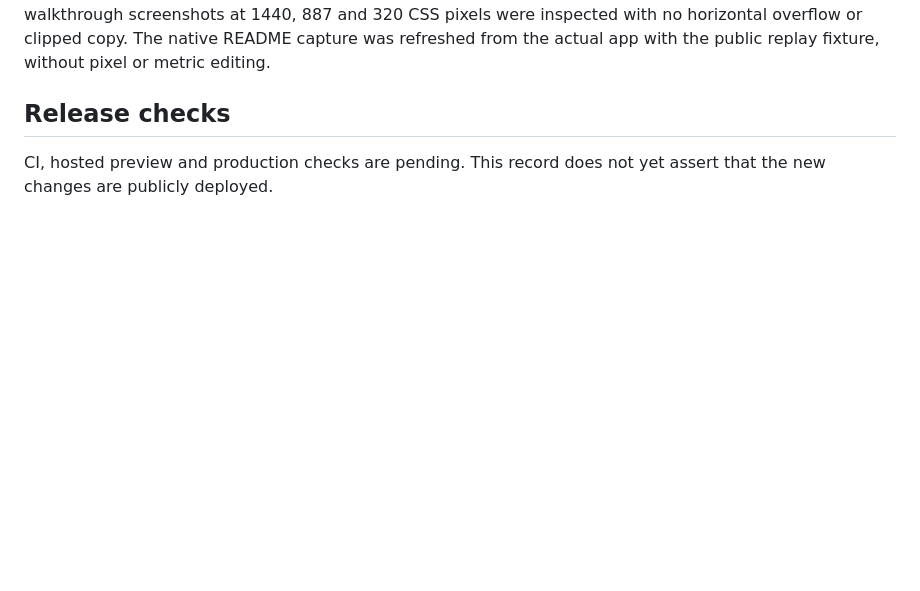
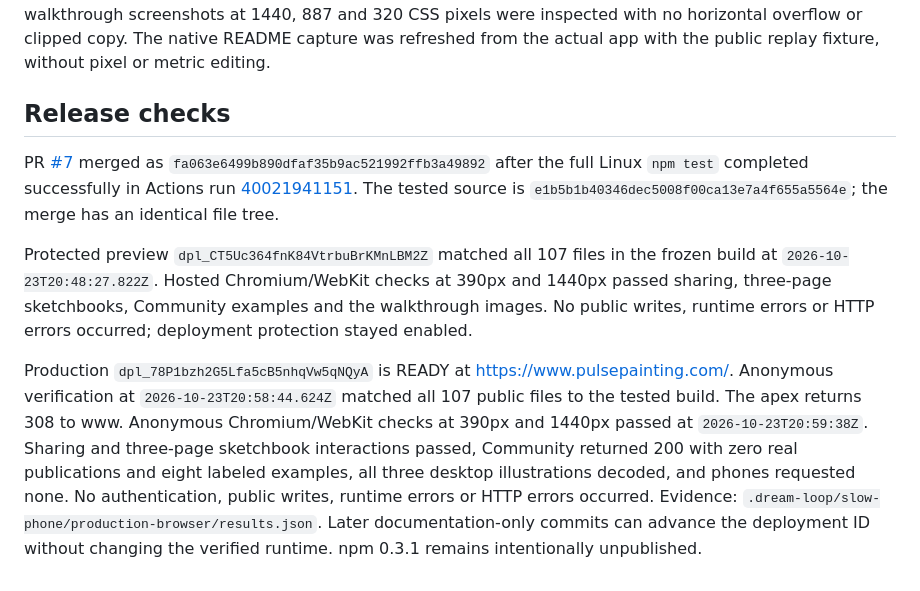
Before and after one commit to sontakey/pulsepainting, a Markdown page: docs/validation/slow-phone-2026-10-23.md, the part around the change. Drawn GitHub-style; blank space fills up the shorter version.

Commit message:
Record adaptive painting production verification

```diff
--- a/docs/validation/slow-phone-2026-10-23.md
+++ b/docs/validation/slow-phone-2026-10-23.md
@@ -115,5 +115,27 @@ public replay fixture, without pixel or metric editing.
 
 ## Release checks
 
-CI, hosted preview and production checks are pending.
-This record does not yet assert that the new changes are publicly deployed.
+PR [#7](https://github.com/sontakey/pulsepainting/pull/7) merged as
+`fa063e6499b890dfaf35b9ac521992ffb3a49892` after the full Linux `npm test`
+completed successfully in Actions run
+[40021941151](https://github.com/sontakey/pulsepainting/actions/runs/40021941151).
+The tested source is `e1b5b1b40346dec5008f00ca13e7a4f655a5564e`; the merge has
+an identical file tree.
+
+Protected preview `dpl_CT5Uc364fnK84VtrbuBrKMnLBM2Z` matched all 107 files in
+the frozen build at `2026-10-23T20:48:27.822Z`. Hosted Chromium/WebKit checks
+at 390px and 1440px passed sharing, three-page sketchbooks, Community examples
+and the walkthrough images. No public writes, runtime errors or HTTP errors
+occurred; deployment protection stayed enabled.
+
+Production `dpl_78P1bzh2G5Lfa5cB5nhqVw5qNQyA` is READY at
+https://www.pulsepainting.com/. Anonymous verification at
+`2026-10-23T20:58:44.624Z` matched all 107 public files to the tested build.
+The apex returns 308 to www. Anonymous Chromium/WebKit checks at 390px and
+1440px passed at `2026-10-23T20:59:38Z`. Sharing and three-page sketchbook
+interactions passed, Community returned 200 with zero real publications and
+eight labeled examples, all three desktop illustrations decoded, and phones
+requested none. No authentication, public writes, runtime errors or HTTP
+errors occurred. Evidence: `.dream-loop/slow-phone/production-browser/results.json`.
+Later documentation-only commits can advance the deployment ID without changing
+the verified runtime. npm 0.3.1 remains intentionally unpublished.
```
Also changed, not shown: HANDOFF.md (+15 -6 lines).
